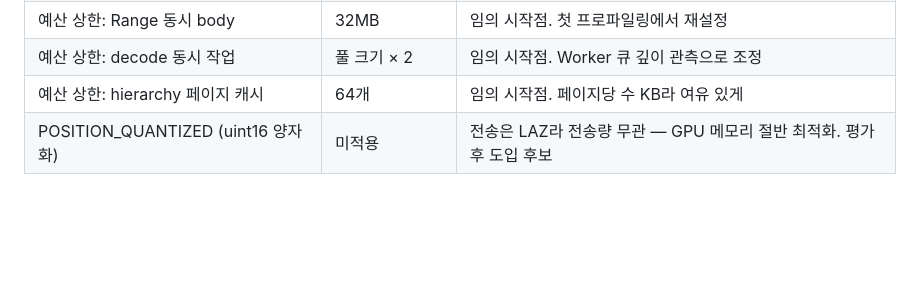
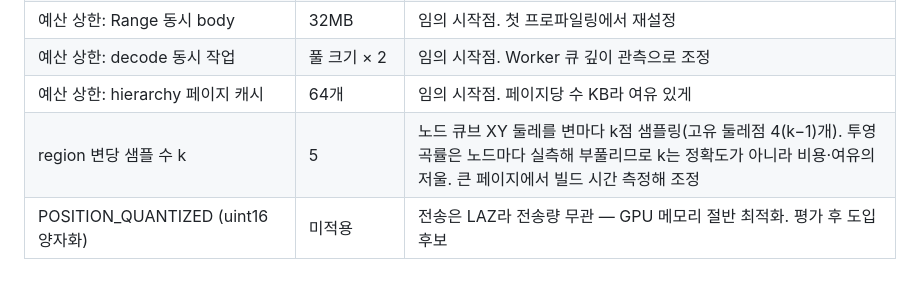
Before and after one commit to kunyoungparkk/COPCTilesetProvider, a Markdown page: OVERVIEW.md, the part around the change. Drawn GitHub-style; blank space fills up the shorter version.

Commit message:
docs(spec): design the synthetic 3D Tiles builder
One pure function turns a hierarchy page into a tileset and the registry that
maps its URIs back to byte ranges, and the same function serves the root page
and every sub-page -- Decision 2's external-tileset expansion becomes a second
call rather than a second code path.

Three things the design had to settle rather than assume. Geometric error is
measured in metres by transforming header corner pairs and taking ECEF
distances, because the file's units are feet and exposing a unit scale would be
a second way to get that wrong. Regions are sampled per edge and then inflated
by the curvature measured on that edge, since sampling alone does not give the
full containment Decision 6 requires -- the spec says plainly what that does not
promise. And the token prefix is an input, because the module that owns Cesium
interception owns the scheme.

Reading the fixture changed the verification story: Autzen's hierarchy is a
single page of 278 nodes with no sub-pages, no zero-point nodes and no gaps, so
the page-pointer, empty-node and refusal branches cannot be shown against a real
file here. The spec records that rather than letting a later reader assume
otherwise.

Adds the region sample count to the §7 table and the external-tileset timing
question to carried-forward.

```diff
--- a/OVERVIEW.md
+++ b/OVERVIEW.md
@@ -176,4 +176,5 @@ admitted(진행)/deferred(다음 프레임 재시도)/rejected(영구 거부) 3
 | 예산 상한: Range 동시 body | 32MB | 임의 시작점. 첫 프로파일링에서 재설정 |
 | 예산 상한: decode 동시 작업 | 풀 크기 × 2 | 임의 시작점. Worker 큐 깊이 관측으로 조정 |
 | 예산 상한: hierarchy 페이지 캐시 | 64개 | 임의 시작점. 페이지당 수 KB라 여유 있게 |
+| region 변당 샘플 수 k | 5 | 노드 큐브 XY 둘레를 변마다 k점 샘플링(고유 둘레점 4(k−1)개). 투영 곡률은 노드마다 실측해 부풀리므로 k는 정확도가 아니라 비용·여유의 저울. 큰 페이지에서 빌드 시간 측정해 조정 |
 | POSITION_QUANTIZED (uint16 양자화) | 미적용 | 전송은 LAZ라 전송량 무관 — GPU 메모리 절반 최적화. 평가 후 도입 후보 |
```
Also changed, not shown: 2 other files.
